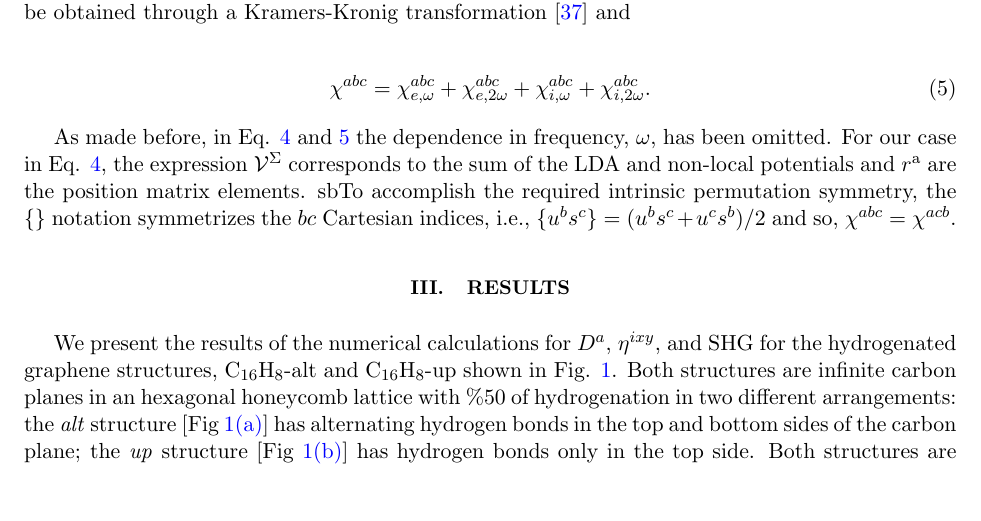
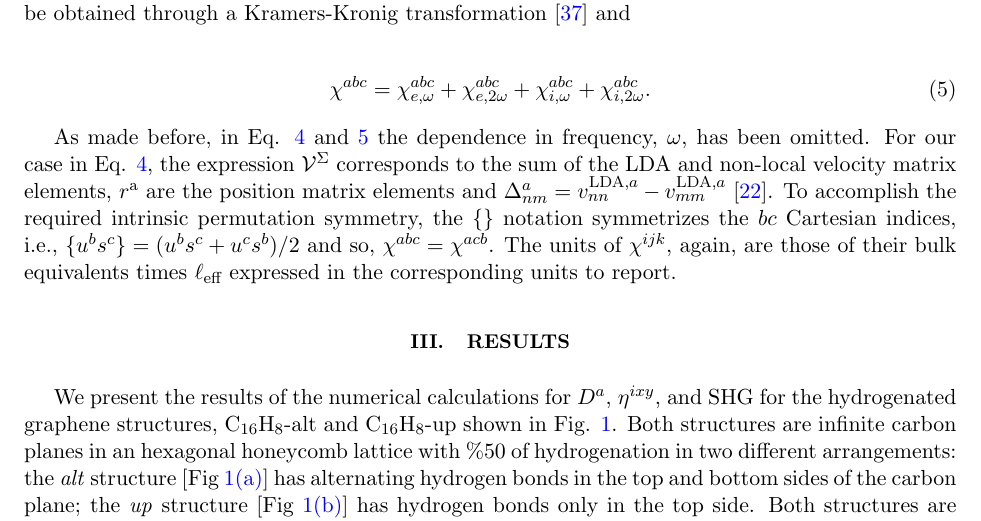
Before and after one commit to reinaldo-z/graphane_structures, a LaTeX paper (graphane_structures.tex): part of page 5 of 11, cut so that both start at the same text. Compiled offline with pdfLaTeX.

Commit message:
Few correcions in the theory section

```diff
--- a/graphane_structures.tex
+++ b/graphane_structures.tex
@@ -214,7 +214,7 @@ Recently, Anderson \emph{et al.} \cite{anderson2015theory} developed a new forma
     .
 \end{equation}
 
-As made before, in Eq. \ref{eq:chis} and \ref{eq:chitotal} the dependence in frequency, $\omega$, has been omitted. For our case in Eq. \ref{eq:chis}, the  expression $\mathcal{V}^{\Sigma}$ corresponds to the sum of the LDA and non-local potentials and $r^{\mathrm{a}} $ are the position matrix elements. sbTo accomplish the required intrinsic permutation symmetry, the \{\} notation symmetrizes the $bc$ Cartesian indices, i.e., $\{u^{b}s^{c}\} = (u^{b}s^{c} + u^{c}s^{b})/{2}$ and so, $\chi^{abc} = \chi^{acb}$.
+As made before, in Eq. \ref{eq:chis} and \ref{eq:chitotal} the dependence in frequency, $\omega$, has been omitted. For our case in Eq. \ref{eq:chis}, the  expression $\mathcal{V}^{\Sigma}$ corresponds to the sum of the LDA and non-local velocity matrix elements, $r^{\mathrm{a}} $ are the position matrix elements and $\Delta^{a}_{nm} = v^{\text{LDA},a}_{nn} - v^{\text{LDA},a}_{mm} $ \cite{anderson2015theory}. To accomplish the required intrinsic permutation symmetry, the \{\} notation symmetrizes the $bc$ Cartesian indices, i.e., $\{u^{b}s^{c}\} = (u^{b}s^{c} + u^{c}s^{b})/{2}$ and so, $\chi^{abc} = \chi^{acb}$. The units of $\chi^{ijk} $, again, are those of their bulk equivalents times $\ell_{\text{eff}}$ expressed in the corresponding units to report.
 
 
 
```
